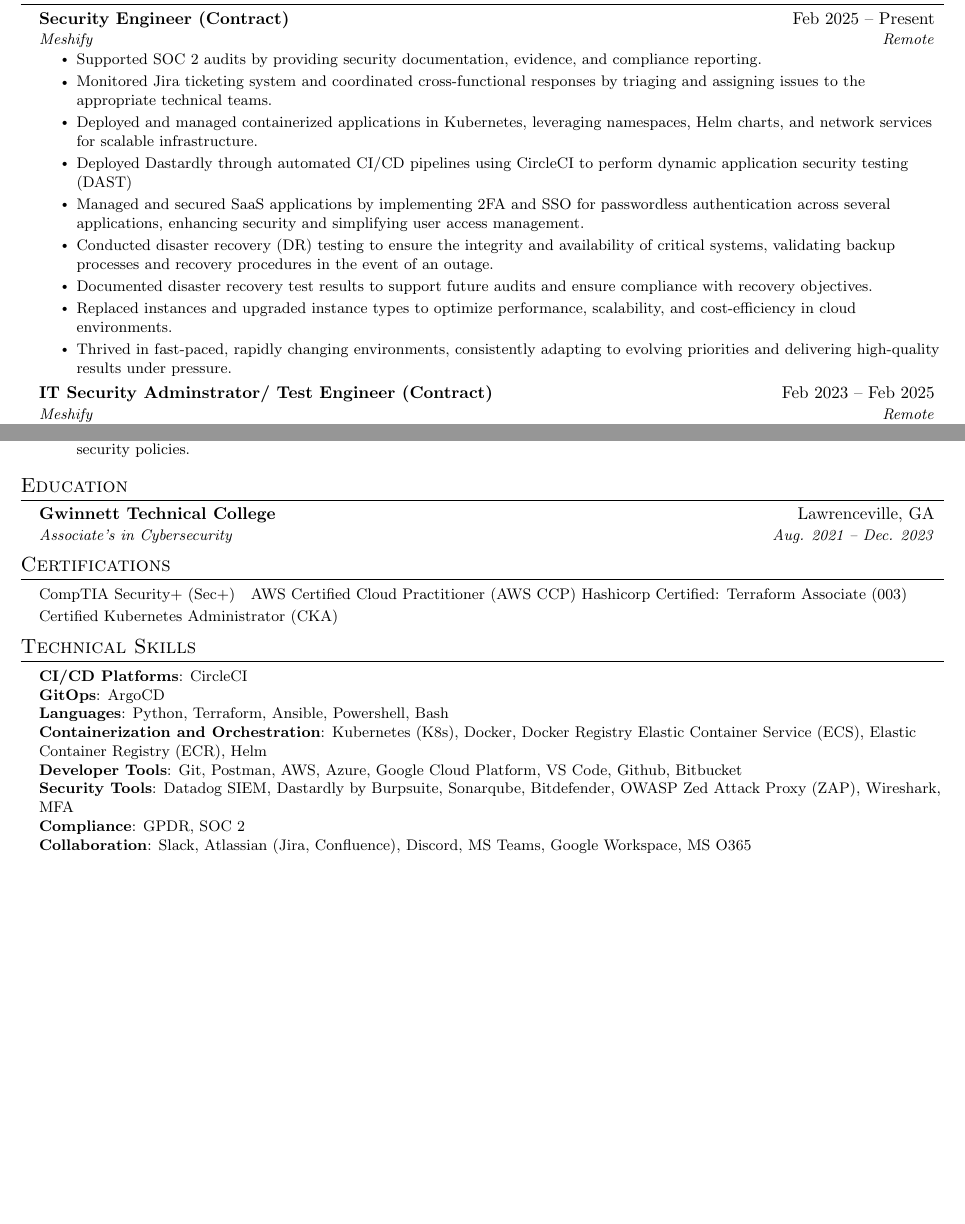
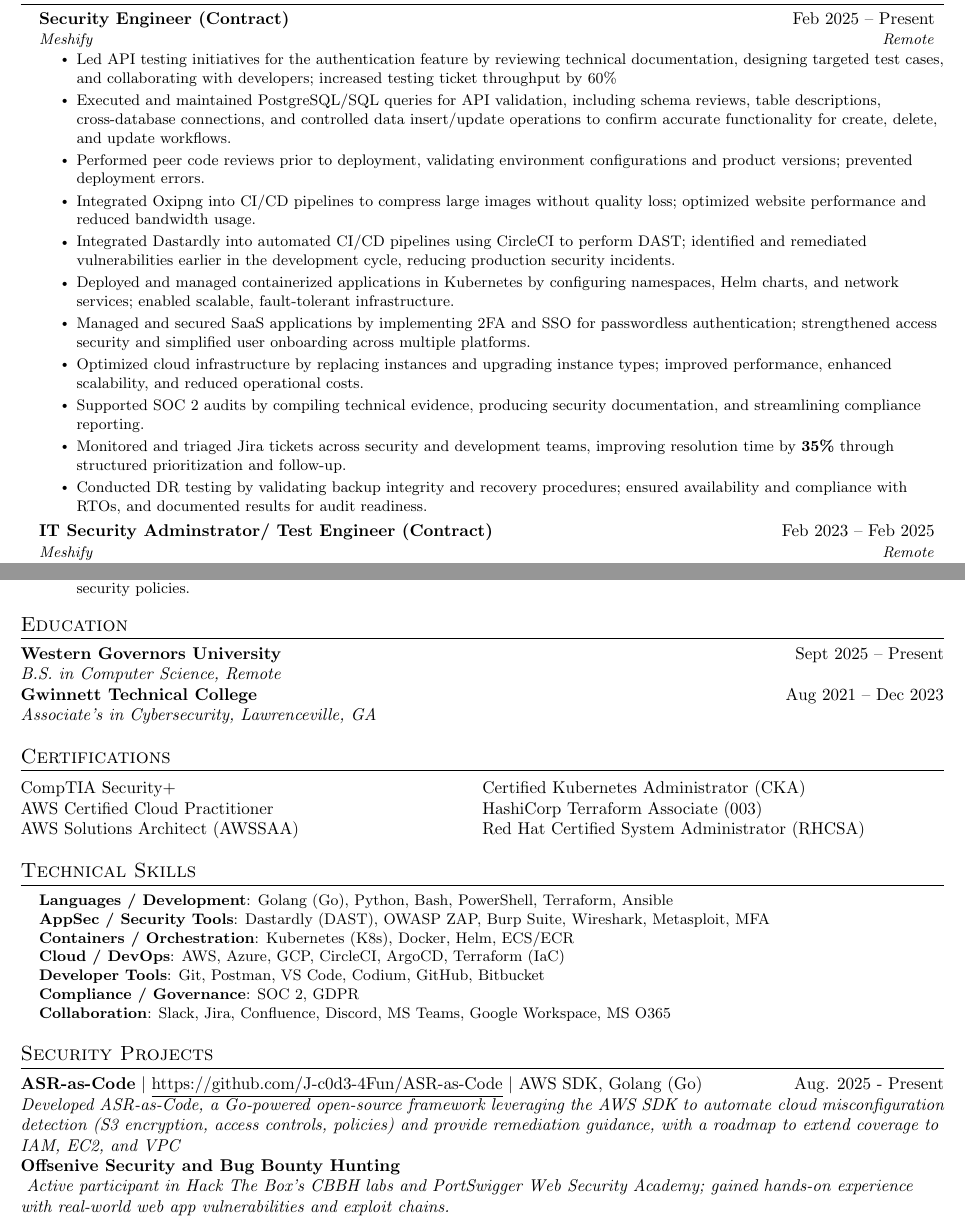
Before and after one commit to J-c0d3-4Fun/cv, a LaTeX CV (cv.tex): two parts of pages 1 and 2 of 2, joined at a grey line, cut so that both start at the same text, the shorter picture padded with empty space. Compiled offline with pdfLaTeX.

Commit message:
added new resume

```diff
--- a/cv.tex
+++ b/cv.tex
@@ -129,15 +129,17 @@
       {Security Engineer (Contract)}{Feb 2025 -- Present}
       {Meshify}{Remote}
       \resumeItemListStart
-        \resumeItem{Supported SOC 2 audits by providing security documentation, evidence, and compliance reporting.}
-        \resumeItem{Monitored Jira ticketing system and coordinated cross-functional responses by triaging and assigning issues to the appropriate technical teams.}
-        \resumeItem{Deployed and managed containerized applications in Kubernetes, leveraging namespaces, Helm charts, and network services for scalable infrastructure.}
-        \resumeItem{Deployed Dastardly through automated CI/CD pipelines using CircleCI to perform dynamic application security testing (DAST)}
-        \resumeItem{Managed and secured SaaS applications by implementing 2FA and SSO for passwordless authentication across several applications, enhancing security and simplifying user access management.}
-        \resumeItem{Conducted disaster recovery (DR) testing to ensure the integrity and availability of critical systems, validating backup processes and recovery procedures in the event of an outage.}
-        \resumeItem{Documented disaster recovery test results to support future audits and ensure compliance with recovery objectives.}
-        \resumeItem{Replaced instances and upgraded instance types to optimize performance, scalability, and cost-efficiency in cloud environments.}
-        \resumeItem{Thrived in fast-paced, rapidly changing environments, consistently adapting to evolving priorities and delivering high-quality results under pressure.}
+        \resumeItem{Led API testing initiatives for the authentication feature by reviewing technical documentation, designing targeted test cases, and collaborating with developers; increased testing ticket throughput by 60\%}
+        \resumeItem{Executed and maintained PostgreSQL/SQL queries for API validation, including schema reviews, table descriptions, cross-database connections, and controlled data insert/update operations to confirm accurate functionality for create, delete, and update workflows.}
+        \resumeItem{Performed peer code reviews prior to deployment, validating environment configurations and product versions; prevented deployment errors.}
+        \resumeItem{Integrated Oxipng into CI/CD pipelines to compress large images without quality loss; optimized website performance and reduced bandwidth usage.}
+        \resumeItem{Integrated Dastardly into automated CI/CD pipelines using CircleCI to perform DAST; identified and remediated vulnerabilities earlier in the development cycle, reducing production security incidents.}
+        \resumeItem{Deployed and managed containerized applications in Kubernetes by configuring namespaces, Helm charts, and network services; enabled scalable, fault-tolerant infrastructure.}
+        \resumeItem{Managed and secured SaaS applications by implementing 2FA and SSO for passwordless authentication; strengthened access security and simplified user onboarding across multiple platforms.}
+        \resumeItem{Optimized cloud infrastructure by replacing instances and upgrading instance types; improved performance, enhanced scalability, and reduced operational costs.}
+        \resumeItem{Supported SOC 2 audits by compiling technical evidence, producing security documentation, and streamlining compliance reporting.}
+        \resumeItem{Monitored and triaged Jira tickets across security and development teams, improving resolution time by \textbf{35\%} through structured prioritization and follow-up.}
+        \resumeItem{Conducted DR testing by validating backup integrity and recovery procedures; ensured availability and compliance with RTOs, and documented results for audit readiness.}
       \resumeItemListEnd
 
   \resumeSubheading
@@ -195,40 +197,42 @@
   \resumeSubHeadingListEnd
 
 %-----------EDUCATION-----------
-\section{Education}
-  \resumeSubHeadingListStart
-    \resumeSubheading
-      {Gwinnett Technical College}{Lawrenceville, GA}
-      {Associate's in Cybersecurity}{Aug. 2021 -- Dec. 2023}
-  \resumeSubHeadingListEnd
+\section*{Education}
+\textbf{Western Governors University} \hfill Sept 2025 -- Present \\
+\textit{B.S. in Computer Science, Remote} \\
+\textbf{Gwinnett Technical College} \hfill Aug 2021 -- Dec 2023 \\
+\textit{Associate's in Cybersecurity, Lawrenceville, GA}
 
 %-----------Certifications-----------
-\section{Certifications}
-    \resumeSubHeadingListStart
-    \resumeSubItem{CompTIA Security+ (Sec+)}
-    {AWS Certified Cloud Practitioner (AWS CCP)}
-    {Hashicorp Certified: Terraform Associate (003)}
-    \resumeSubItem{Certified Kubernetes Administrator (CKA)}
-    \resumeSubHeadingListEnd
-
+\section*{Certifications}
+\begin{tabularx}{\textwidth}{X X}
+CompTIA Security+ & Certified Kubernetes Administrator (CKA) \\
+AWS Certified Cloud Practitioner & HashiCorp Terraform Associate (003) \\
+AWS Solutions Architect (AWSSAA) & Red Hat Certified System Administrator (RHCSA) \\
+\end{tabularx}
 
 
 %-----------PROGRAMMING SKILLS-----------
 \section{Technical Skills}
  \begin{itemize}[leftmargin=0.15in, label={}]
     \small{\item{
-     \textbf{CI/CD Platforms}{: CircleCI} \\
-     \textbf{GitOps}{: ArgoCD} \\
-     \textbf{Languages}{: Python, Terraform, Ansible, Powershell, Bash } \\
-     \textbf{Containerization and Orchestration}{: Kubernetes (K8s), Docker, Docker Registry  Elastic Container Service (ECS), Elastic Container Registry (ECR), Helm } \\
-     \textbf{Developer Tools}{: Git, Postman, AWS, Azure, Google Cloud Platform, VS Code, Github, Bitbucket } \\
-     \textbf{Security Tools}{: Datadog SIEM, Dastardly by Burpsuite, Sonarqube, Bitdefender, OWASP Zed Attack Proxy (ZAP), Wireshark, MFA} \\
-     \textbf{Compliance}{: GPDR, SOC 2} \\
-     \textbf{Collaboration}{: Slack, Atlassian (Jira, Confluence), Discord, MS Teams, Google Workspace, MS O365}
+    \textbf{Languages / Development}{: Golang (Go), Python, Bash, PowerShell, Terraform, Ansible} \\
+    \textbf{AppSec / Security Tools}{: Dastardly (DAST), OWASP ZAP, Burp Suite, Wireshark, Metasploit, MFA} \\
+    \textbf{Containers / Orchestration}{: Kubernetes (K8s), Docker, Helm, ECS/ECR} \\
+    \textbf{Cloud / DevOps}{: AWS, Azure, GCP, CircleCI, ArgoCD, Terraform (IaC)} \\
+    \textbf{Developer Tools}{: Git, Postman, VS Code, Codium, GitHub, Bitbucket} \\
+    \textbf{Compliance / Governance}{: SOC 2, GDPR} \\
+    \textbf{Collaboration}{: Slack, Jira, Confluence, Discord, MS Teams, Google Workspace, MS O365}
 
     }}
  \end{itemize}
 
+%-----------PROJECTS-----------
+\section*{Security Projects}
+\textbf{ASR-as-Code} $|$ \underline{https://github.com/J-c0d3-4Fun/ASR-as-Code} $|$ AWS SDK, Golang (Go) \hfill Aug. 2025 - Present \\
+\textit{Developed ASR-as-Code, a Go-powered open-source framework leveraging the AWS SDK to automate cloud misconfiguration detection (S3 encryption, access controls, policies) and provide remediation guidance, with a roadmap to extend coverage to IAM, EC2, and VPC} \\
+\textbf{Offsenive Security and Bug Bounty Hunting} \hfill \\
+\textit{ Active participant in Hack The Box’s CBBH labs and PortSwigger Web Security Academy; gained hands-on experience with real-world web app vulnerabilities and exploit chains.} \\
 
 %-------------------------------------------
 \end{document}
```
Also changed, not shown: cv.pdf, 1 other file.
